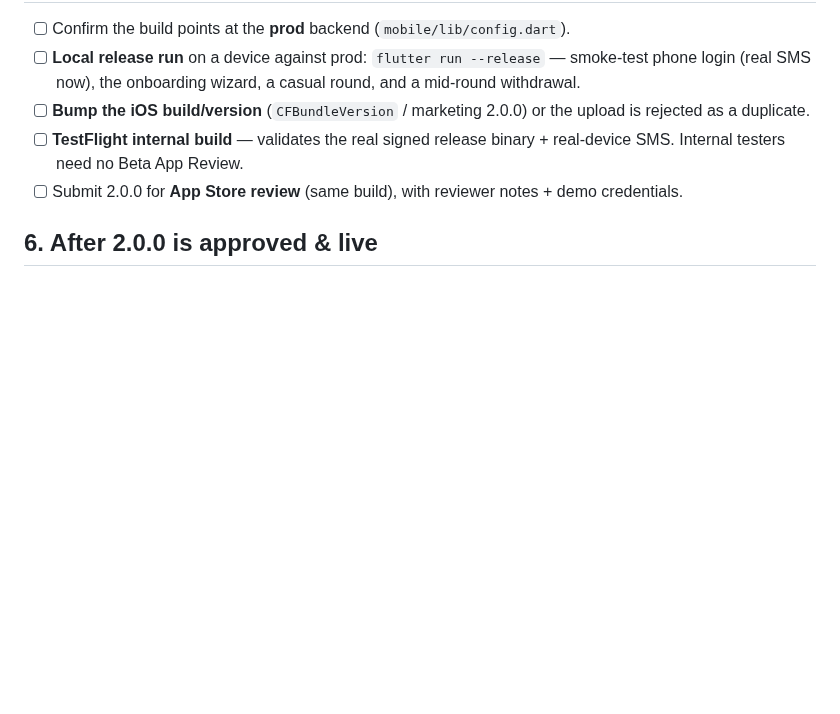
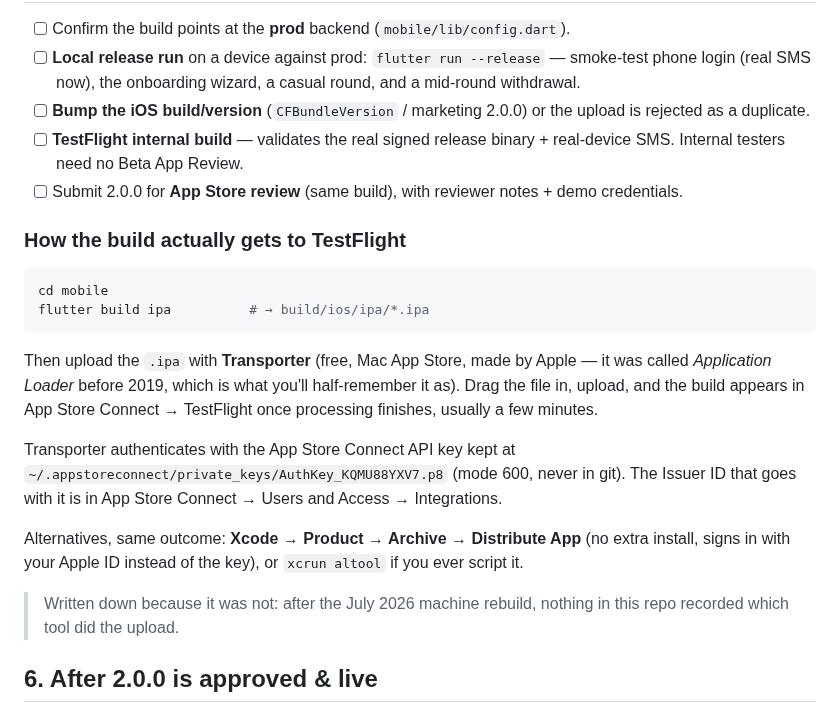
Before and after one commit to lip77us/golf-app, a Markdown page: docs/go-live-checklist.md, the part around the change. GitHub-like rendering; blank space fills up the shorter version.

Commit message:
Write down how a build reaches TestFlight
Section 5 said "TestFlight internal build" without saying what performs the
upload, so the answer lived only in memory — and after the machine rebuild it
took a guess to recover it. Names Transporter (and its pre-2019 name, which is
what it gets misremembered as), records where the App Store Connect API key
lives, and gives the flutter build ipa command that produces the file.

Co-Authored-By: Claude Opus 4.8 <noreply@anthropic.com>

````diff
--- a/docs/go-live-checklist.md
+++ b/docs/go-live-checklist.md
@@ -58,6 +58,30 @@ Order matters: **backend first**, then mobile.
 - [ ] Submit 2.0.0 for **App Store review** (same build), with reviewer notes +
       demo credentials.
 
+### How the build actually gets to TestFlight
+
+```sh
+cd mobile
+flutter build ipa          # → build/ios/ipa/*.ipa
+```
+
+Then upload the `.ipa` with **Transporter** (free, Mac App Store, made by Apple —
+it was called *Application Loader* before 2019, which is what you'll half-remember
+it as). Drag the file in, upload, and the build appears in App Store Connect →
+TestFlight once processing finishes, usually a few minutes.
+
+Transporter authenticates with the App Store Connect API key kept at
+`~/.appstoreconnect/private_keys/AuthKey_KQMU88YXV7.p8` (mode 600, never in git).
+The Issuer ID that goes with it is in App Store Connect → Users and Access →
+Integrations.
+
+Alternatives, same outcome: **Xcode → Product → Archive → Distribute App** (no
+extra install, signs in with your Apple ID instead of the key), or `xcrun altool`
+if you ever script it.
+
+> Written down because it was not: after the July 2026 machine rebuild, nothing in
+> this repo recorded which tool did the upload.
+
 ## 6. After 2.0.0 is approved & live
 - [ ] (Optional) Flip `CLIENT_MIN_VERSION=2.0.0` on Railway if/when you want
       everyone on the new build (or when a future backend change requires it).
````
